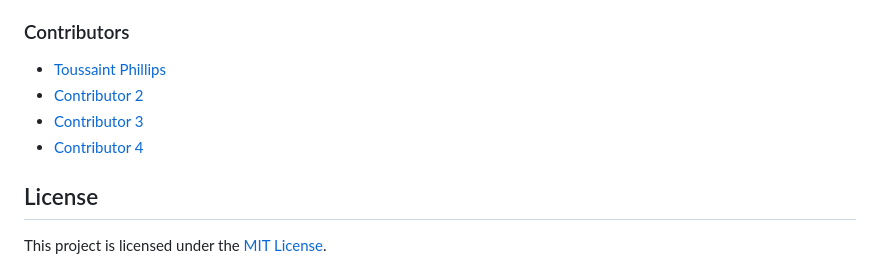
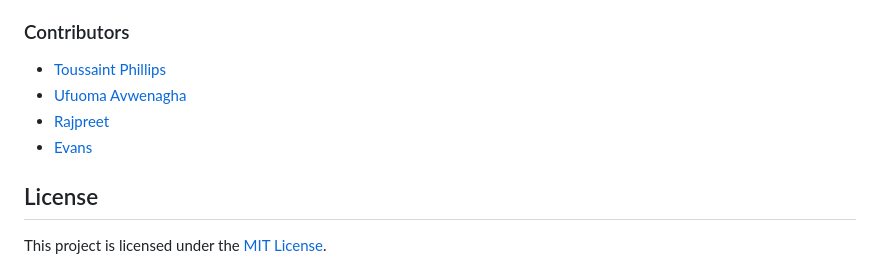
Before and after one commit to 4True/EK-s-Recipe-App, a Markdown page: README.md, the part around the change. Drawn GitHub-style.

```diff
--- a/README.md
+++ b/README.md
@@ -76,9 +76,9 @@ Contributions are welcome! If you have suggestions, feature requests, or find an
 ### Contributors
 
 - [Toussaint Phillips](https://github.com/ToussaintPhillips)
-- [Contributor 2](https://github.com/contributor2)
-- [Contributor 3](https://github.com/contributor3)
-- [Contributor 4](https://github.com/contributor4)
+- [Ufuoma Avwenagha](https://github.com/animagine)
+- [Rajpreet](https://github.com/RajpreetKR)
+- [Evans](https://github.com/Evans20kom)
 
 ## License
 
```
